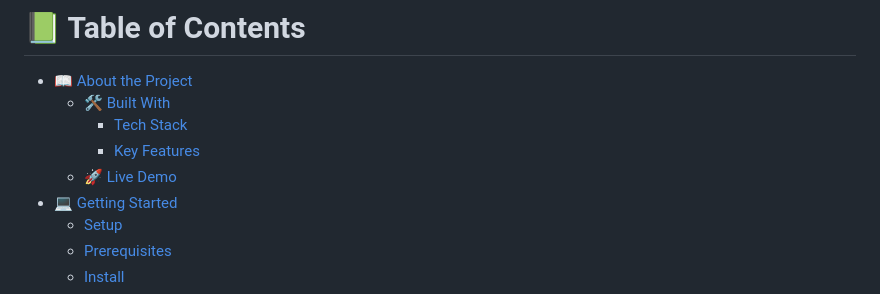
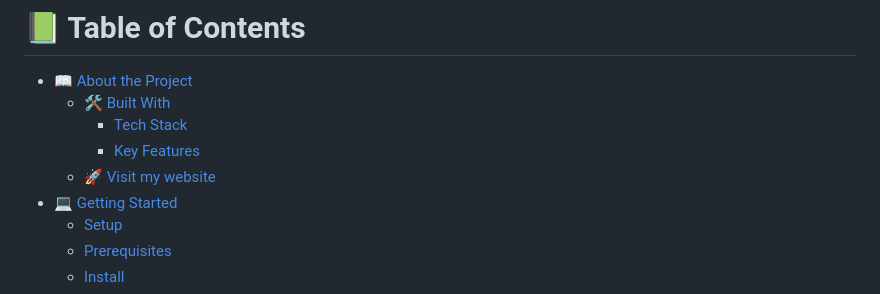
Before and after one commit to Kevin-Mena/2ndMilestonePortfolioWebsite, a Markdown page: README.md, the part around the change. GitHub-like rendering.

```diff
--- a/README.md
+++ b/README.md
@@ -42,7 +42,7 @@ After you're finished please remove all the comments and instructions!
   - [🛠 Built With](#built-with)
     - [Tech Stack](#tech-stack)
     - [Key Features](#key-features)
-  - [🚀 Live Demo](#https://kevin-mena.github.io/Personal-Portfolio-Website/)
+  - [🚀 Visit my website](https://kevin-mena.github.io/Personal-Portfolio-Website/)
 - [💻 Getting Started](#getting-started)
   - [Setup](#setup)
   - [Prerequisites](#prerequisites)
```
